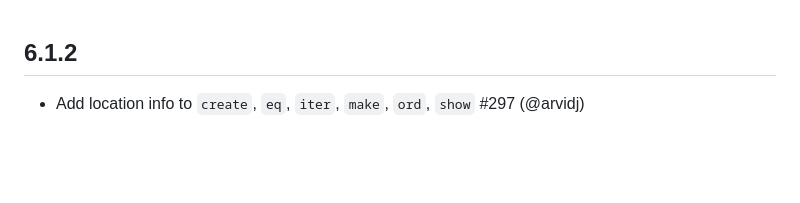
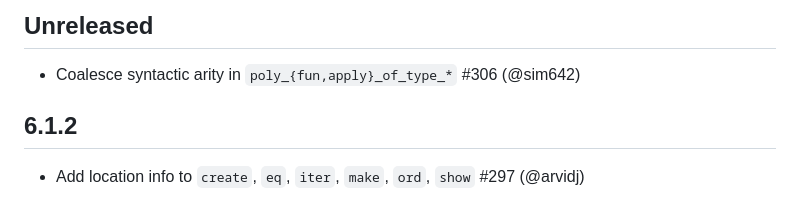
Before and after one commit to ocaml-ppx/ppx_deriving, a Markdown page: CHANGELOG.md, the part around the change. GitHub-like rendering; blank space fills up the shorter version.

Commit message:
Add PR #306 to CHANGELOG

```diff
--- a/CHANGELOG.md
+++ b/CHANGELOG.md
@@ -1,3 +1,10 @@
+Unreleased
+-----
+
+* Coalesce syntactic arity in `poly_{fun,apply}_of_type_*`
+  #306
+  (@sim642)
+
 6.1.2
 -----
 
```
